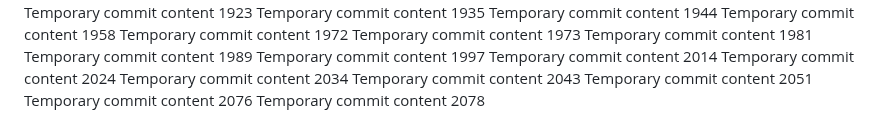
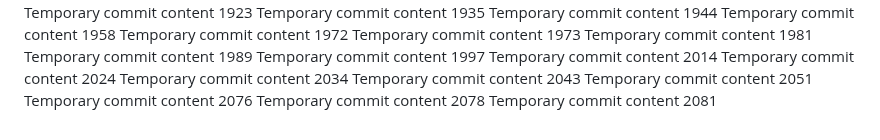
Before and after one commit to ShinningArmor/drive, a Markdown page: edt/report.md, the part around the change. Rendered like a GitHub page.

```diff
--- a/edt/report.md
+++ b/edt/report.md
@@ -165,3 +165,4 @@ Temporary commit content 2043
 Temporary commit content 2051
 Temporary commit content 2076
 Temporary commit content 2078
+Temporary commit content 2081
```
